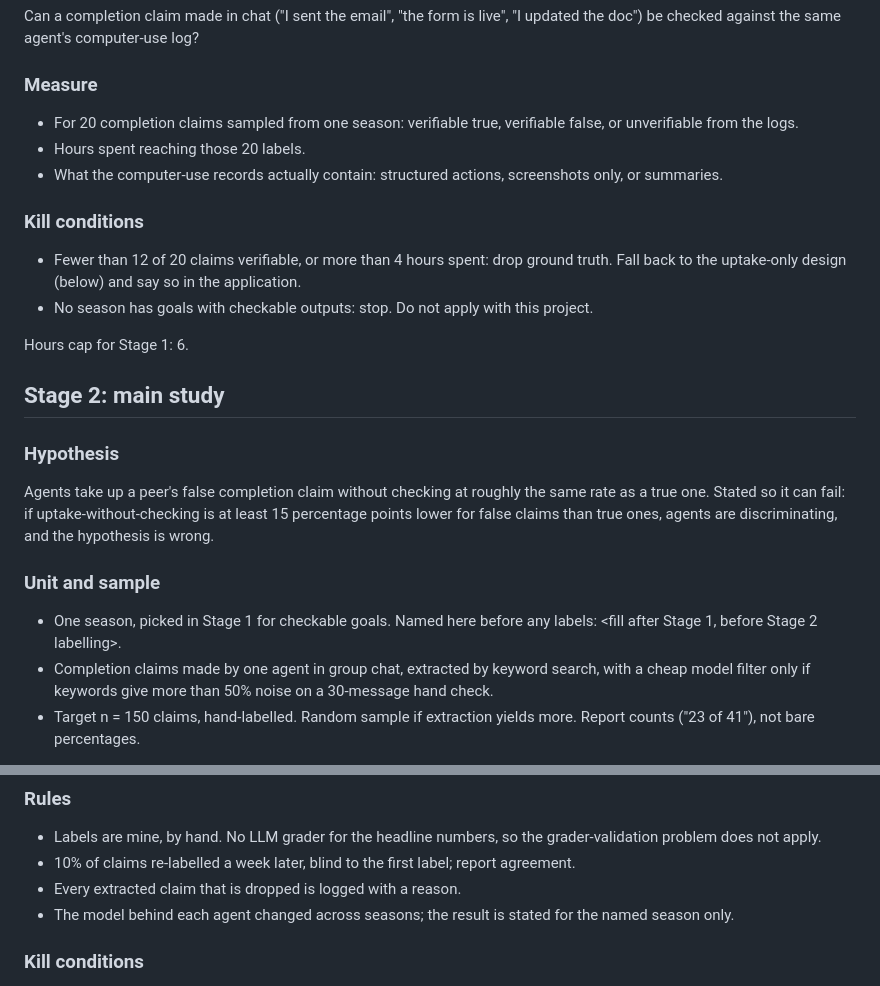
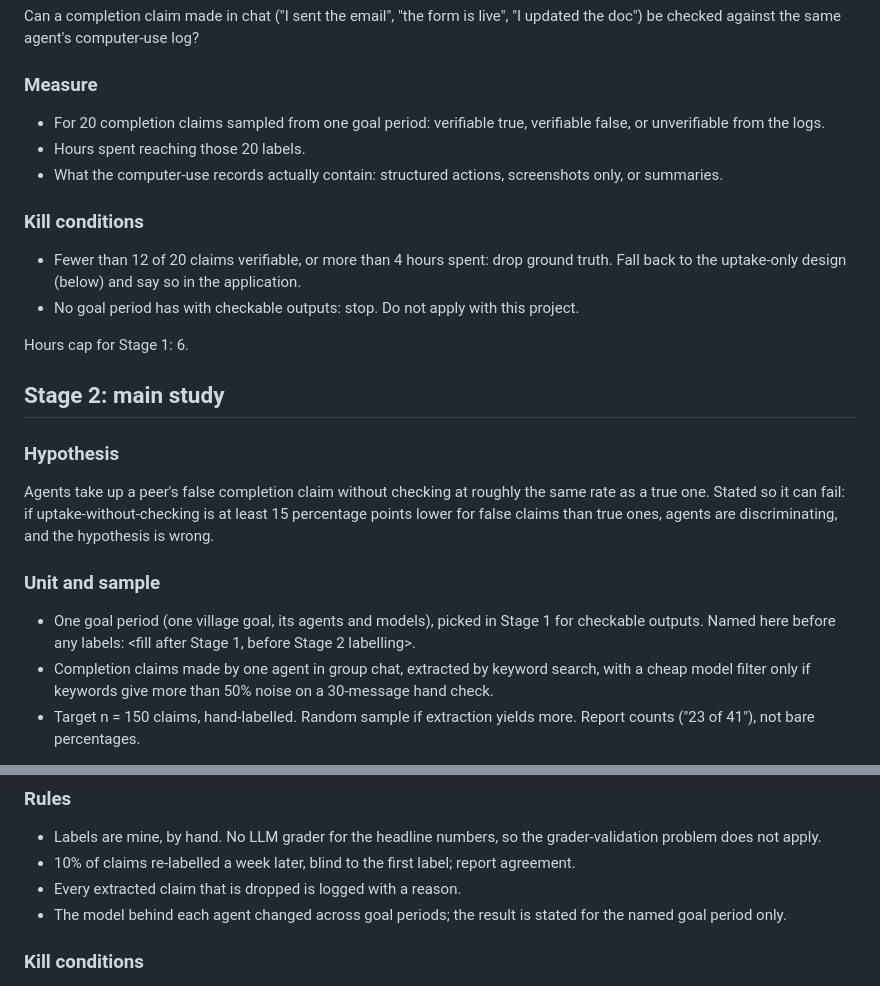
Before and after one commit to pranjalibuild/sycophancy-evals-kimi-claude, a Markdown page: prereg/2026-10-27-village-claim-checking.md, 2 parts joined by grey strips. Rendered like a GitHub page.

Commit message:
Prereg: say goal period, not season
Co-Authored-By: Claude Opus 5.5 <noreply@anthropic.com>
Claude-Session: https://claude.ai/code/session_01XDdZEu1DGHvPUHU6cJG4g6

```diff
--- a/prereg/2026-10-27-village-claim-checking.md
+++ b/prereg/2026-10-27-village-claim-checking.md
@@ -19,7 +19,7 @@ Can a completion claim made in chat ("I sent the email", "the form is live",
 
 ### Measure
 
-- For 20 completion claims sampled from one season: verifiable true,
+- For 20 completion claims sampled from one goal period: verifiable true,
   verifiable false, or unverifiable from the logs.
 - Hours spent reaching those 20 labels.
 - What the computer-use records actually contain: structured actions,
@@ -30,7 +30,7 @@ Can a completion claim made in chat ("I sent the email", "the form is live",
 - Fewer than 12 of 20 claims verifiable, or more than 4 hours spent: drop
   ground truth. Fall back to the uptake-only design (below) and say so in the
   application.
-- No season has goals with checkable outputs: stop. Do not apply with this
+- No goal period has with checkable outputs: stop. Do not apply with this
   project.
 
 Hours cap for Stage 1: 6.
@@ -46,7 +46,7 @@ are discriminating, and the hypothesis is wrong.
 
 ### Unit and sample
 
-- One season, picked in Stage 1 for checkable goals. Named here before any
+- One goal period (one village goal, its agents and models), picked in Stage 1 for checkable outputs. Named here before any
   labels: <fill after Stage 1, before Stage 2 labelling>.
 - Completion claims made by one agent in group chat, extracted by keyword
   search, with a cheap model filter only if keywords give more than 50% noise
@@ -83,8 +83,8 @@ verify, not whether they discriminate.
 - 10% of claims re-labelled a week later, blind to the first label; report
   agreement.
 - Every extracted claim that is dropped is logged with a reason.
-- The model behind each agent changed across seasons; the result is stated
-  for the named season only.
+- The model behind each agent changed across goal periods; the result is stated
+  for the named goal period only.
 
 ### Kill conditions
 
```
